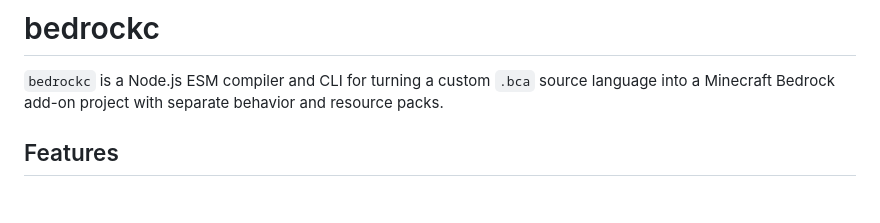
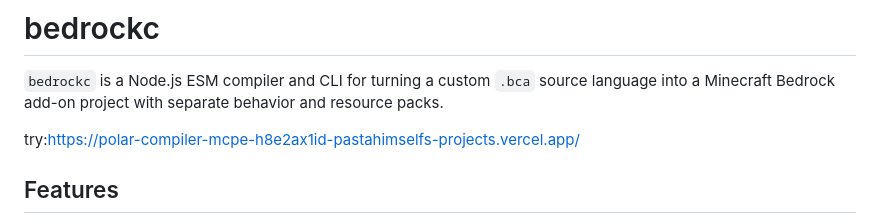
Before and after one commit to PastaHimself/PolarCompiler_MCPE, a Markdown page: README.md, the part around the change. Rendered like a GitHub page; blank space fills up the shorter version.

```diff
--- a/README.md
+++ b/README.md
@@ -1,6 +1,8 @@
 # bedrockc
 
 `bedrockc` is a Node.js ESM compiler and CLI for turning a custom `.bca` source language into a Minecraft Bedrock add-on project with separate behavior and resource packs.
+
+try:https://polar-compiler-mcpe-h8e2ax1id-pastahimselfs-projects.vercel.app/
 
 ## Features
 
```
